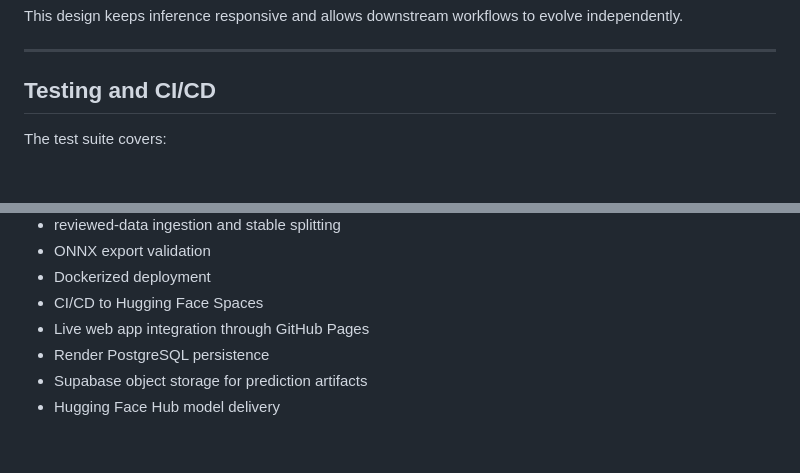
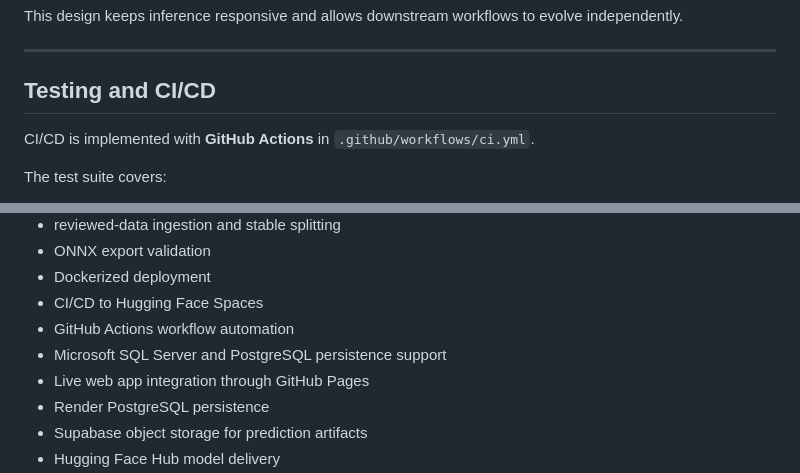
Before and after one commit to a1mohamad/lung-disease-detection-app, a Markdown page: README.md, 2 parts joined by grey strips. Rendered like a GitHub page; blank space fills up the shorter version.

```diff
--- a/README.md
+++ b/README.md
@@ -616,6 +619,8 @@ This design keeps inference responsive and allows downstream workflows to evolve
 
 ## Testing and CI/CD
 
+CI/CD is implemented with **GitHub Actions** in `.github/workflows/ci.yml`.
+
 The test suite covers:
 
 - API route behavior
@@ -728,6 +733,8 @@ This project demonstrates:
 - ONNX export validation
 - Dockerized deployment
 - CI/CD to Hugging Face Spaces
+- GitHub Actions workflow automation
+- Microsoft SQL Server and PostgreSQL persistence support
 - Live web app integration through GitHub Pages
 - Render PostgreSQL persistence
 - Supabase object storage for prediction artifacts
```
Also changed, not shown: other parts of README.md (+7 -4 lines).
